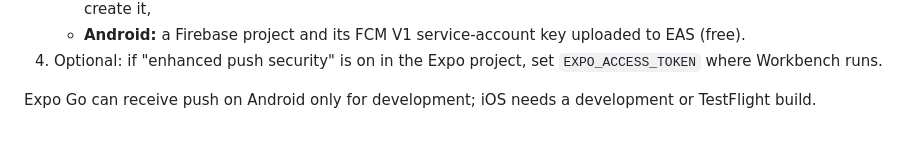
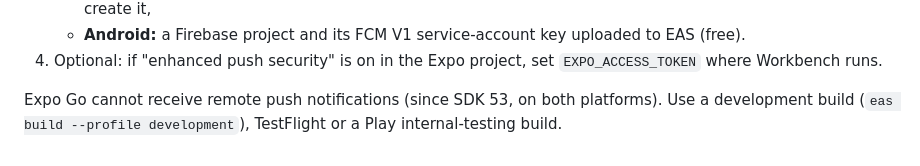
Before and after one commit to Inclined88888/ai-workspace, a Markdown page: docs/mobile-pairing.md, the part around the change. GitHub-like rendering.

Commit message:
docs: push needs a development build, not Expo Go

```diff
--- a/docs/mobile-pairing.md
+++ b/docs/mobile-pairing.md
@@ -124,4 +124,5 @@ Nothing is sent until all of these are true:
    - **Android:** a Firebase project and its FCM V1 service-account key uploaded to EAS (free).
 4. Optional: if "enhanced push security" is on in the Expo project, set `EXPO_ACCESS_TOKEN` where Workbench runs.
 
-Expo Go can receive push on Android only for development; iOS needs a development or TestFlight build.
+Expo Go cannot receive remote push notifications (since SDK 53, on both platforms). Use a development build
+(`eas build --profile development`), TestFlight or a Play internal-testing build.
```
